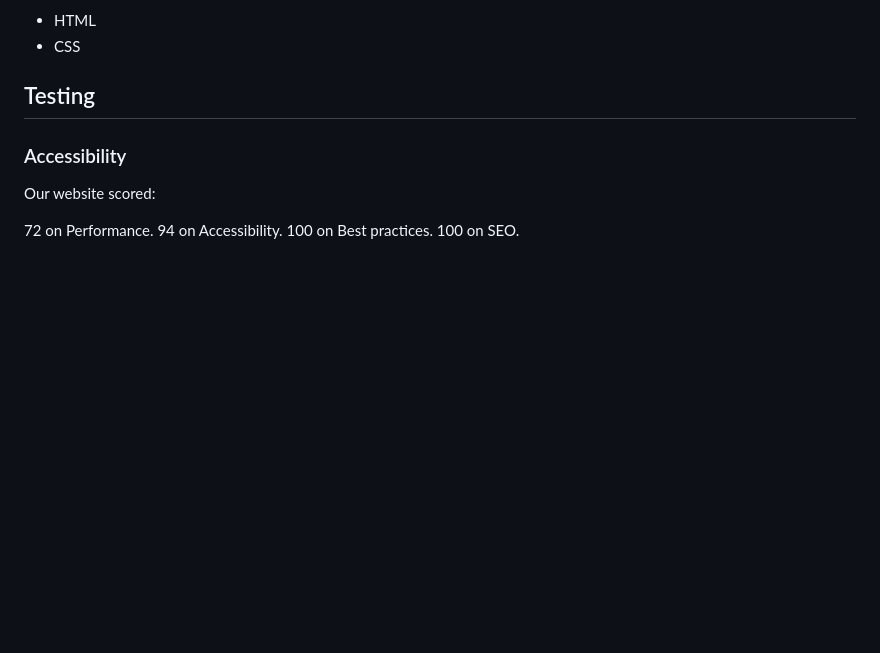
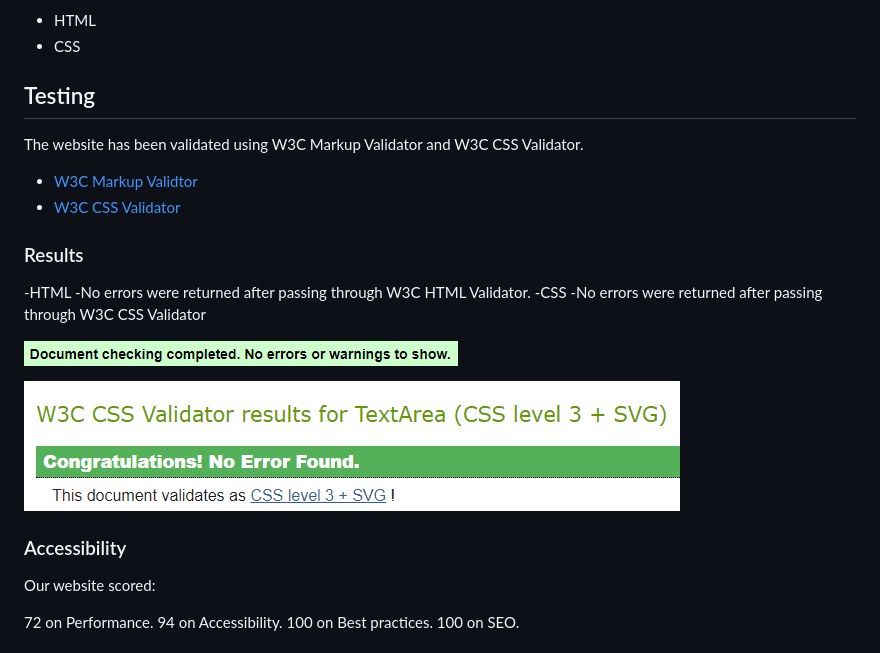
Before and after one commit to Pontaaaa/PC-Solutions, a Markdown page: README.md, the part around the change. GitHub-like rendering; pictures changed too: assets/images/CSSvalidator.PNG (added), assets/images/htmlvalidator.PNG (added); blank space fills up the shorter version.

Commit message:
add results from W3C validators

```diff
--- a/README.md
+++ b/README.md
@@ -21,6 +21,25 @@ Welcome to the PC Solutions website! This website provides valuable information
 
 ## Testing
 
+The website has been validated using W3C Markup Validator and W3C CSS Validator.
+
+* [W3C Markup Validtor](https://validator.w3.org/)
+* [W3C CSS Validator](https://jigsaw.w3.org/css-validator/)
+
+### Results
+
+-HTML
+    -No errors were returned after passing through W3C HTML Validator.
+-CSS
+    -No errors were returned after passing through W3C CSS Validator
+
+![HTML Results](assets/images/htmlvalidator.PNG)
+
+![CSS Results](assets/images/CSSvalidator.PNG)
+
+
+
+
 ### Accessibility
 
 Our website scored:
```
